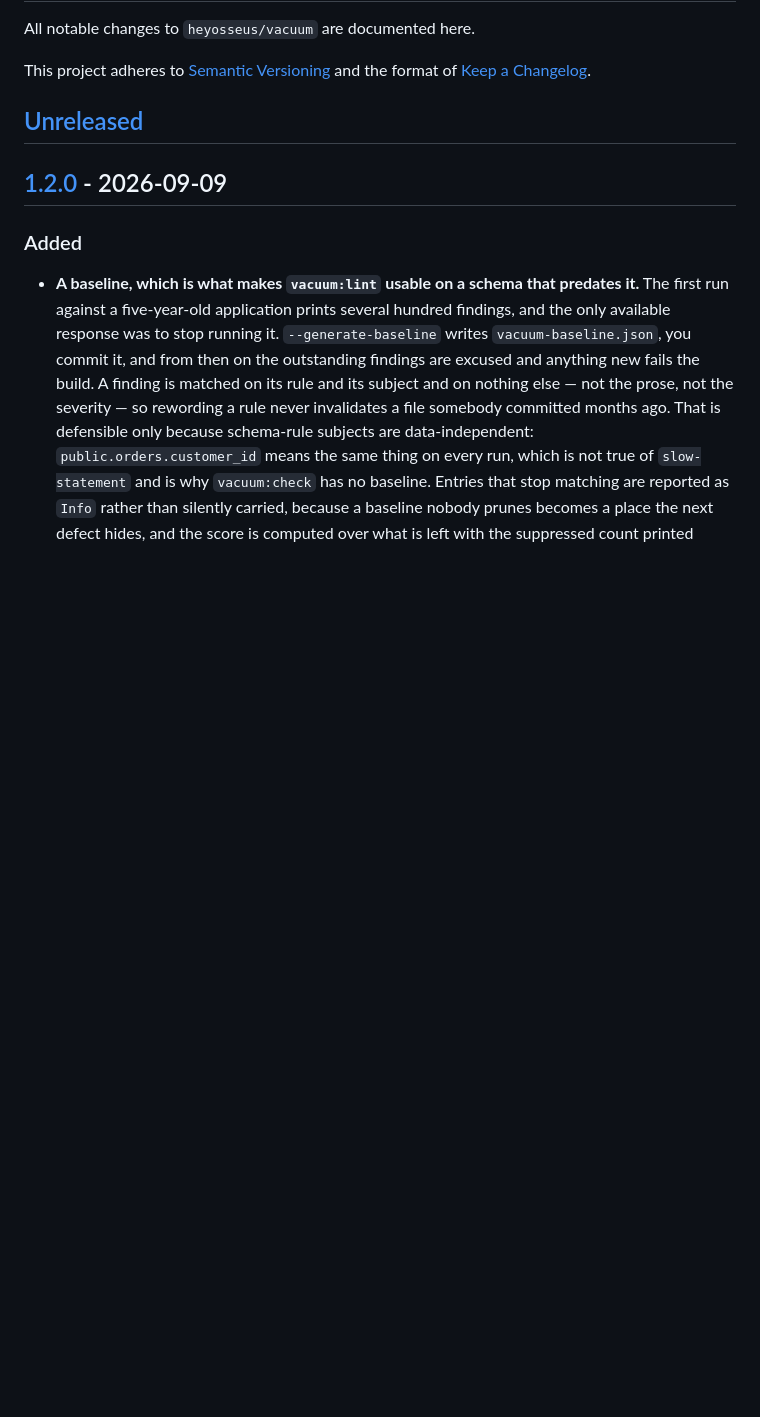
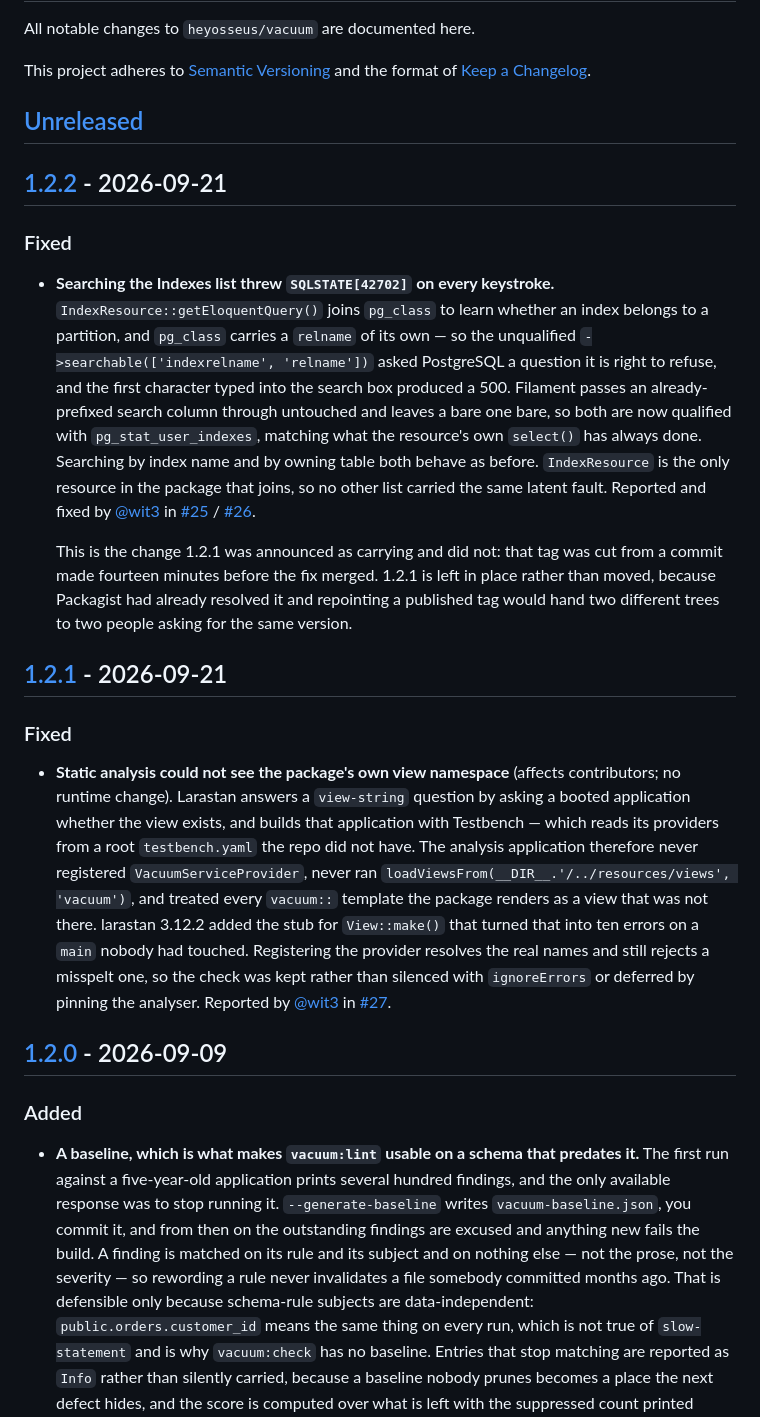
Before and after one commit to Heyosseus/vacuum, a Markdown page: CHANGELOG.md, the part around one of its changes. GitHub-like rendering; blank space fills up the shorter version.

Commit message:
docs: record 1.2.1 and 1.2.2 in the changelog

```diff
--- a/CHANGELOG.md
+++ b/CHANGELOG.md
@@ -5,6 +5,20 @@ All notable changes to `heyosseus/vacuum` are documented here.
 This project adheres to [Semantic Versioning](https://semver.org/spec/v2.0.0.html) and the format of [Keep a Changelog](https://keepachangelog.com/en/1.1.0/).
 
 ## [Unreleased]
+
+## [1.2.2] - 2026-09-21
+
+### Fixed
+
+- **Searching the Indexes list threw `SQLSTATE[42702]` on every keystroke.** `IndexResource::getEloquentQuery()` joins `pg_class` to learn whether an index belongs to a partition, and `pg_class` carries a `relname` of its own — so the unqualified `->searchable(['indexrelname', 'relname'])` asked PostgreSQL a question it is right to refuse, and the first character typed into the search box produced a 500. Filament passes an already-prefixed search column through untouched and leaves a bare one bare, so both are now qualified with `pg_stat_user_indexes`, matching what the resource's own `select()` has always done. Searching by index name and by owning table both behave as before. `IndexResource` is the only resource in the package that joins, so no other list carried the same latent fault. Reported and fixed by [@wit3](https://github.com/wit3) in [#25](https://github.com/Heyosseus/vacuum/issues/25) / [#26](https://github.com/Heyosseus/vacuum/pull/26).
+
+  This is the change 1.2.1 was announced as carrying and did not: that tag was cut from a commit made fourteen minutes before the fix merged. 1.2.1 is left in place rather than moved, because Packagist had already resolved it and repointing a published tag would hand two different trees to two people asking for the same version.
+
+## [1.2.1] - 2026-09-21
+
+### Fixed
+
+- **Static analysis could not see the package's own view namespace** (affects contributors; no runtime change). Larastan answers a `view-string` question by asking a booted application whether the view exists, and builds that application with Testbench — which reads its providers from a root `testbench.yaml` the repo did not have. The analysis application therefore never registered `VacuumServiceProvider`, never ran `loadViewsFrom(__DIR__.'/../resources/views', 'vacuum')`, and treated every `vacuum::` template the package renders as a view that was not there. larastan 3.12.2 added the stub for `View::make()` that turned that into ten errors on a `main` nobody had touched. Registering the provider resolves the real names and still rejects a misspelt one, so the check was kept rather than silenced with `ignoreErrors` or deferred by pinning the analyser. Reported by [@wit3](https://github.com/wit3) in [#27](https://github.com/Heyosseus/vacuum/issues/27).
 
 ## [1.2.0] - 2026-09-09
 
```
Also changed, not shown: other parts of CHANGELOG.md (+3 -1 lines).
